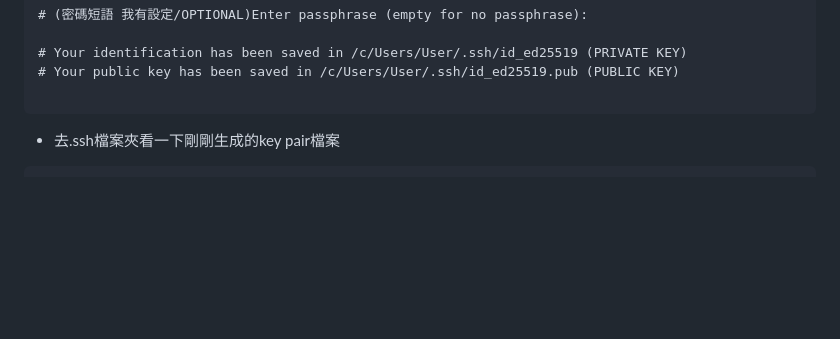
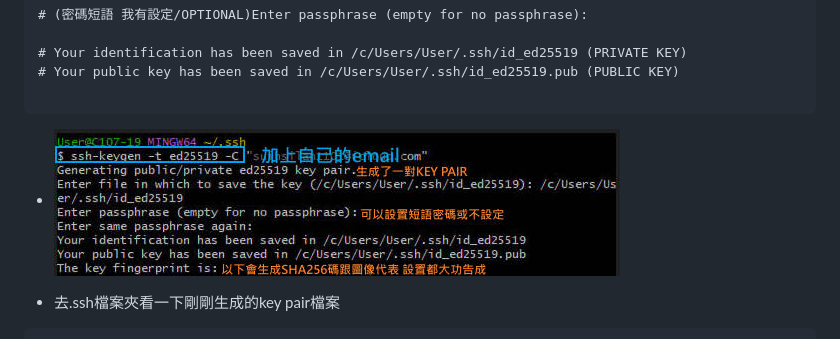
Before and after one commit to hsilan-sui/Python, a Markdown page: ssh_topic/ssh_setting-win.md, the part around the change. Drawn GitHub-style; pictures changed too: static/ssh_key_pair.jpg (added); blank space fills up the shorter version.

Commit message:
join jupter

````diff
--- a/ssh_topic/ssh_setting-win.md
+++ b/ssh_topic/ssh_setting-win.md
@@ -13,6 +13,7 @@ Enter file in which to save the key (/c/Users/User/.ssh/id_ed25519): /c/Users/Us
 # Your public key has been saved in /c/Users/User/.ssh/id_ed25519.pub (PUBLIC KEY)
 
 ```
+- ![ssh key pair](../static/ssh_key_pair.jpg)
 
 - 去.ssh檔案夾看一下剛剛生成的key pair檔案
 ```bash=
````
Also changed, not shown: 1 other file.
